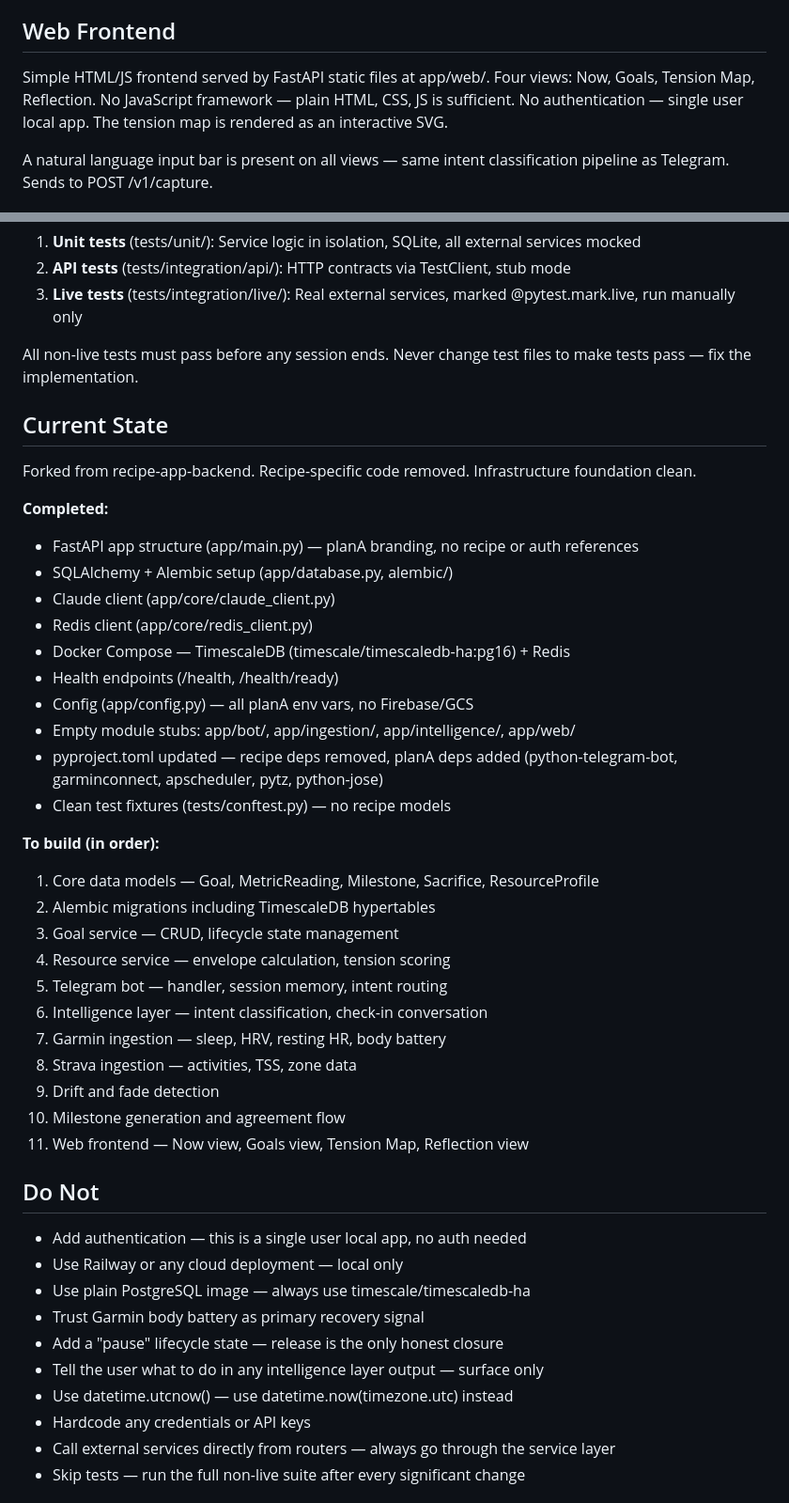
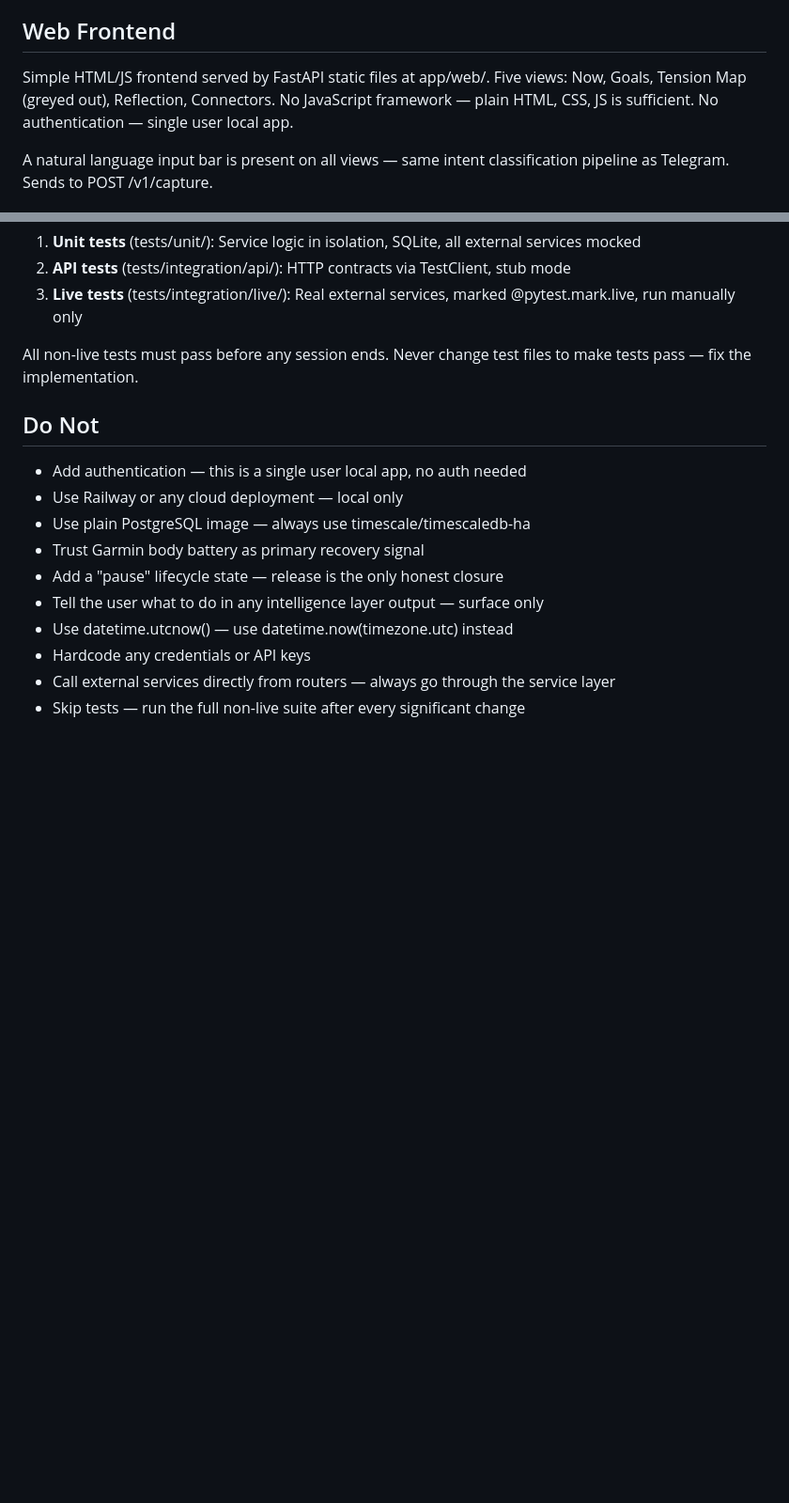
Before and after one commit to paulRonanRLS/plana-app-backend, a Markdown page: Claude.md, 2 parts joined by grey strips. Shown at 94% size. Rendered like a GitHub page; blank space fills up the shorter version.

```diff
--- a/Claude.md
+++ b/Claude.md
@@ -206,10 +212,9 @@ Sources: HRV, subjective feel, resting HR, sleep, training load, physical state
 
 ## Web Frontend
 Simple HTML/JS frontend served by FastAPI static files at app/web/.
-Four views: Now, Goals, Tension Map, Reflection.
+Five views: Now, Goals, Tension Map (greyed out), Reflection, Connectors.
 No JavaScript framework — plain HTML, CSS, JS is sufficient.
 No authentication — single user local app.
-The tension map is rendered as an interactive SVG.
 
 A natural language input bar is present on all views — same intent classification
 pipeline as Telegram. Sends to POST /v1/capture.
@@ -224,35 +229,6 @@ Three levels:
 All non-live tests must pass before any session ends.
 Never change test files to make tests pass — fix the implementation.
 
-## Current State
-Forked from recipe-app-backend. Recipe-specific code removed. Infrastructure foundation clean.
-
-**Completed:**
-- FastAPI app structure (app/main.py) — planA branding, no recipe or auth references
-- SQLAlchemy + Alembic setup (app/database.py, alembic/)
-- Claude client (app/core/claude_client.py)
-- Redis client (app/core/redis_client.py)
-- Docker Compose — TimescaleDB (timescale/timescaledb-ha:pg16) + Redis
-- Health endpoints (/health, /health/ready)
-- Config (app/config.py) — all planA env vars, no Firebase/GCS
-- Empty module stubs: app/bot/, app/ingestion/, app/intelligence/, app/web/
-- pyproject.toml updated — recipe deps removed, planA deps added
-  (python-telegram-bot, garminconnect, apscheduler, pytz, python-jose)
-- Clean test fixtures (tests/conftest.py) — no recipe models
-
-**To build (in order):**
-1. Core data models — Goal, MetricReading, Milestone, Sacrifice, ResourceProfile
-2. Alembic migrations including TimescaleDB hypertables
-3. Goal service — CRUD, lifecycle state management
-4. Resource service — envelope calculation, tension scoring
-5. Telegram bot — handler, session memory, intent routing
-6. Intelligence layer — intent classification, check-in conversation
-7. Garmin ingestion — sleep, HRV, resting HR, body battery
-8. Strava ingestion — activities, TSS, zone data
-9. Drift and fade detection
-10. Milestone generation and agreement flow
-11. Web frontend — Now view, Goals view, Tension Map, Reflection view
-
 ## Do Not
 - Add authentication — this is a single user local app, no auth needed
 - Use Railway or any cloud deployment — local only
```
Also changed, not shown: other parts of Claude.md (+22 -16 lines).
